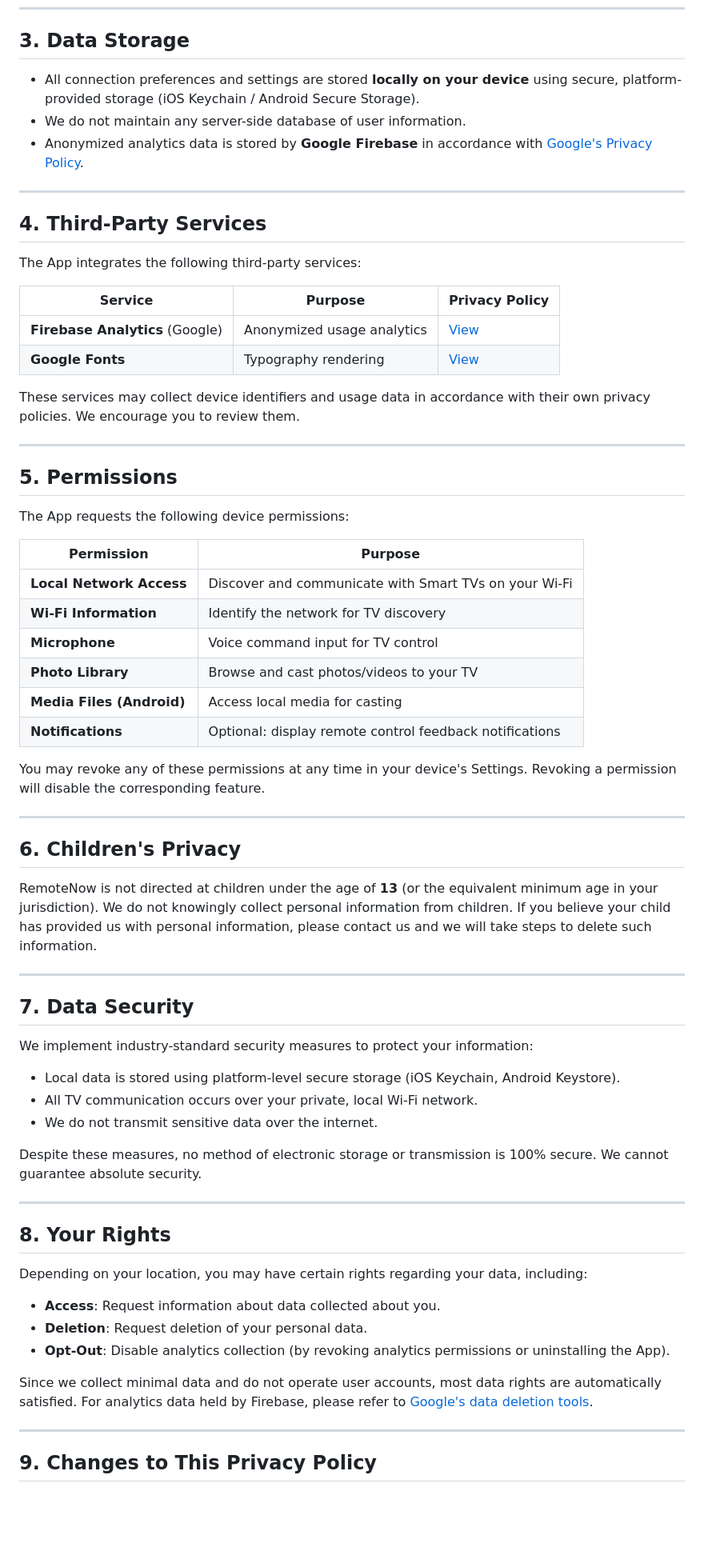
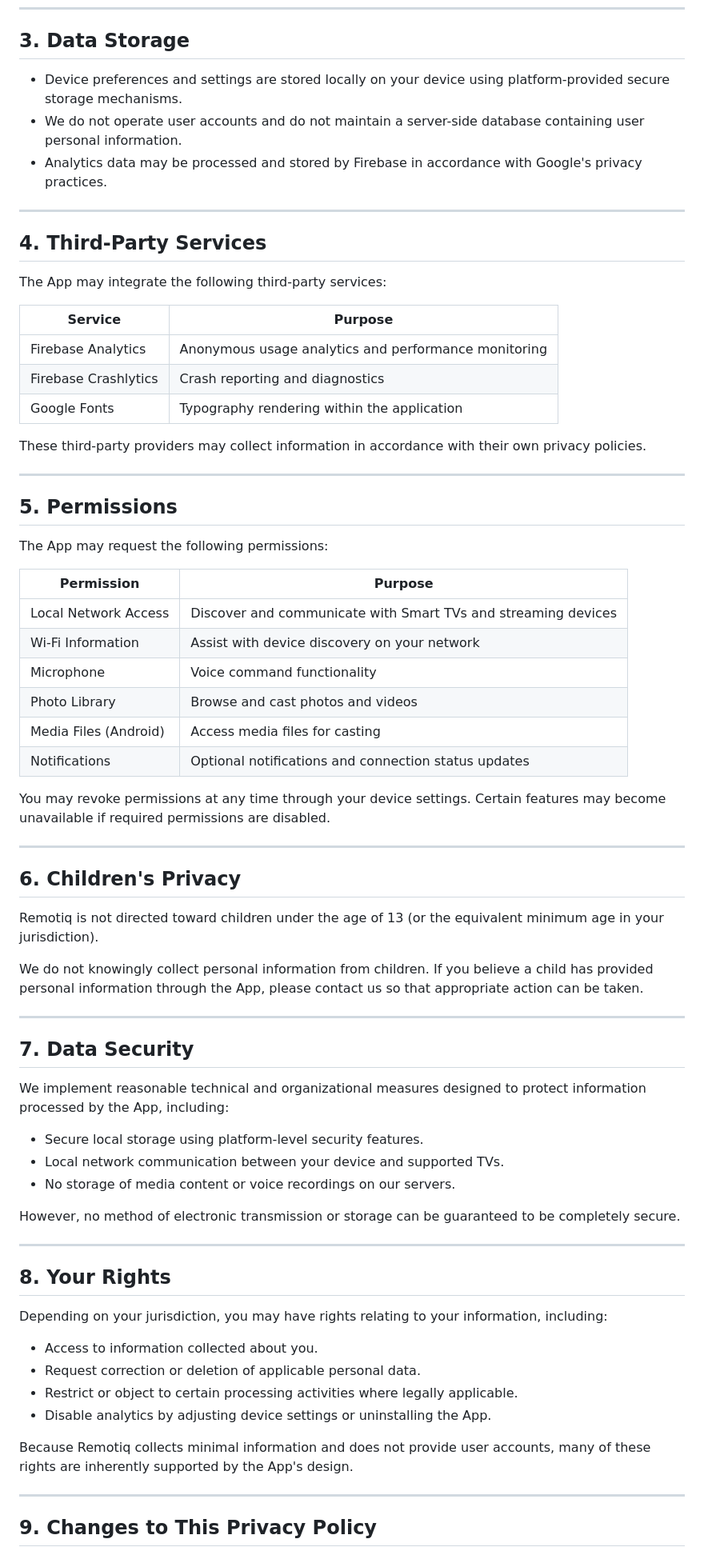
Before and after one commit to dexst12/remote-now-privacy-policy, a Markdown page: PRIVACY_POLICY.md, the part around one of its changes. Shown at 80% size. Rendered like a GitHub page; blank space fills up the shorter version.

Commit message:
Revise privacy policy for app name change to 'Remotiq'
Updated the privacy policy to reflect the new app name 'Remotiq' and revised various sections for clarity and accuracy.

```diff
--- a/PRIVACY_POLICY.md
+++ b/PRIVACY_POLICY.md
@@ -54,67 +62,73 @@ We do **not** sell, trade, or rent your personal information to third parties.
 
 ## 3. Data Storage
 
-- All connection preferences and settings are stored **locally on your device** using secure, platform-provided storage (iOS Keychain / Android Secure Storage).
-- We do not maintain any server-side database of user information.
-- Anonymized analytics data is stored by **Google Firebase** in accordance with [Google's Privacy Policy](https://policies.google.com/privacy).
+* Device preferences and settings are stored locally on your device using platform-provided secure storage mechanisms.
+* We do not operate user accounts and do not maintain a server-side database containing user personal information.
+* Analytics data may be processed and stored by Firebase in accordance with Google's privacy practices.
 
 ---
 
 ## 4. Third-Party Services
 
-The App integrates the following third-party services:
+The App may integrate the following third-party services:
 
-| Service | Purpose | Privacy Policy |
-|---------|---------|----------------|
-| **Firebase Analytics** (Google) | Anonymized usage analytics | [View](https://policies.google.com/privacy) |
-| **Google Fonts** | Typography rendering | [View](https://policies.google.com/privacy) |
+| Service              | Purpose                                              |
+| -------------------- | ---------------------------------------------------- |
+| Firebase Analytics   | Anonymous usage analytics and performance monitoring |
+| Firebase Crashlytics | Crash reporting and diagnostics                      |
+| Google Fonts         | Typography rendering within the application          |
 
-These services may collect device identifiers and usage data in accordance with their own privacy policies. We encourage you to review them.
+These third-party providers may collect information in accordance with their own privacy policies.
 
 ---
 
 ## 5. Permissions
 
-The App requests the following device permissions:
+The App may request the following permissions:
 
-| Permission | Purpose |
-|-----------|---------|
-| **Local Network Access** | Discover and communicate with Smart TVs on your Wi-Fi |
-| **Wi-Fi Information** | Identify the network for TV discovery |
-| **Microphone** | Voice command input for TV control |
-| **Photo Library** | Browse and cast photos/videos to your TV |
-| **Media Files (Android)** | Access local media for casting |
-| **Notifications** | Optional: display remote control feedback notifications |
+| Permission            | Purpose                                                       |
+| --------------------- | ------------------------------------------------------------- |
+| Local Network Access  | Discover and communicate with Smart TVs and streaming devices |
+| Wi-Fi Information     | Assist with device discovery on your network                  |
+| Microphone            | Voice command functionality                                   |
+| Photo Library         | Browse and cast photos and videos                             |
+| Media Files (Android) | Access media files for casting                                |
+| Notifications         | Optional notifications and connection status updates          |
 
-You may revoke any of these permissions at any time in your device's Settings. Revoking a permission will disable the corresponding feature.
+You may revoke permissions at any time through your device settings. Certain features may become unavailable if required permissions are disabled.
 
 ---
 
 ## 6. Children's Privacy
 
-RemoteNow is not directed at children under the age of **13** (or the equivalent minimum age in your jurisdiction). We do not knowingly collect personal information from children. If you believe your child has provided us with personal information, please contact us and we will take steps to delete such information.
+Remotiq is not directed toward children under the age of 13 (or the equivalent minimum age in your jurisdiction).
+
+We do not knowingly collect personal information from children. If you believe a child has provided personal information through the App, please contact us so that appropriate action can be taken.
 
 ---
 
 ## 7. Data Security
 
-We implement industry-standard security measures to protect your information:
-- Local data is stored using platform-level secure storage (iOS Keychain, Android Keystore).
-- All TV communication occurs over your private, local Wi-Fi network.
-- We do not transmit sensitive data over the internet.
+We implement reasonable technical and organizational measures designed to protect information processed by the App, including:
 
-Despite these measures, no method of electronic storage or transmission is 100% secure. We cannot guarantee absolute security.
+* Secure local storage using platform-level security features.
+* Local network communication between your device and supported TVs.
+* No storage of media content or voice recordings on our servers.
+
+However, no method of electronic transmission or storage can be guaranteed to be completely secure.
 
 ---
 
 ## 8. Your Rights
 
-Depending on your location, you may have certain rights regarding your data, including:
-- **Access**: Request information about data collected about you.
-- **Deletion**: Request deletion of your personal data.
-- **Opt-Out**: Disable analytics collection (by revoking analytics permissions or uninstalling the App).
+Depending on your jurisdiction, you may have rights relating to your information, including:
 
-Since we collect minimal data and do not operate user accounts, most data rights are automatically satisfied. For analytics data held by Firebase, please refer to [Google's data deletion tools](https://support.google.com/accounts/answer/3024190).
+* Access to information collected about you.
+* Request correction or deletion of applicable personal data.
+* Restrict or object to certain processing activities where legally applicable.
+* Disable analytics by adjusting device settings or uninstalling the App.
+
+Because Remotiq collects minimal information and does not provide user accounts, many of these rights are inherently supported by the App's design.
 
 ---
 
```
Also changed, not shown: other parts of PRIVACY_POLICY.md (+42 -31 lines).
